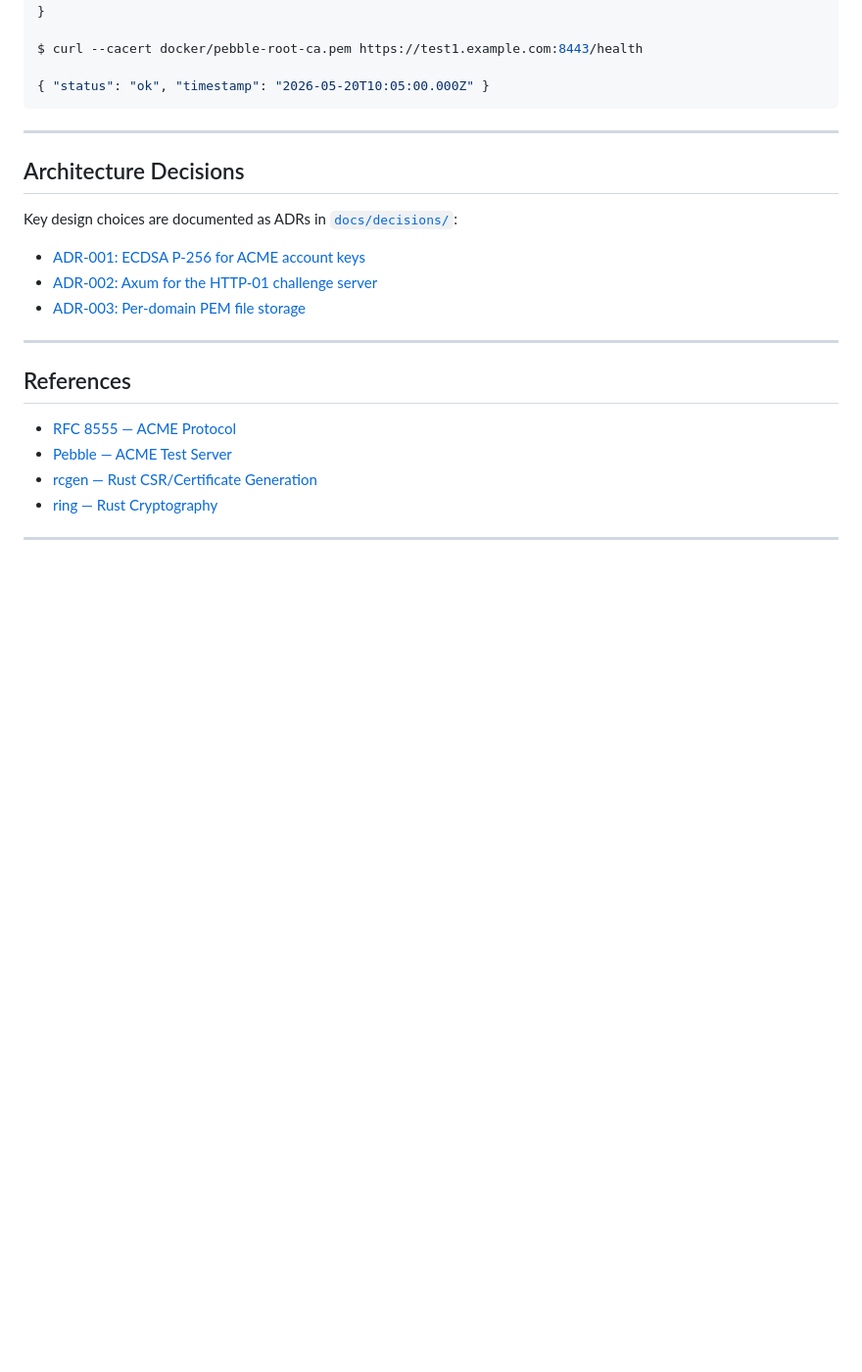
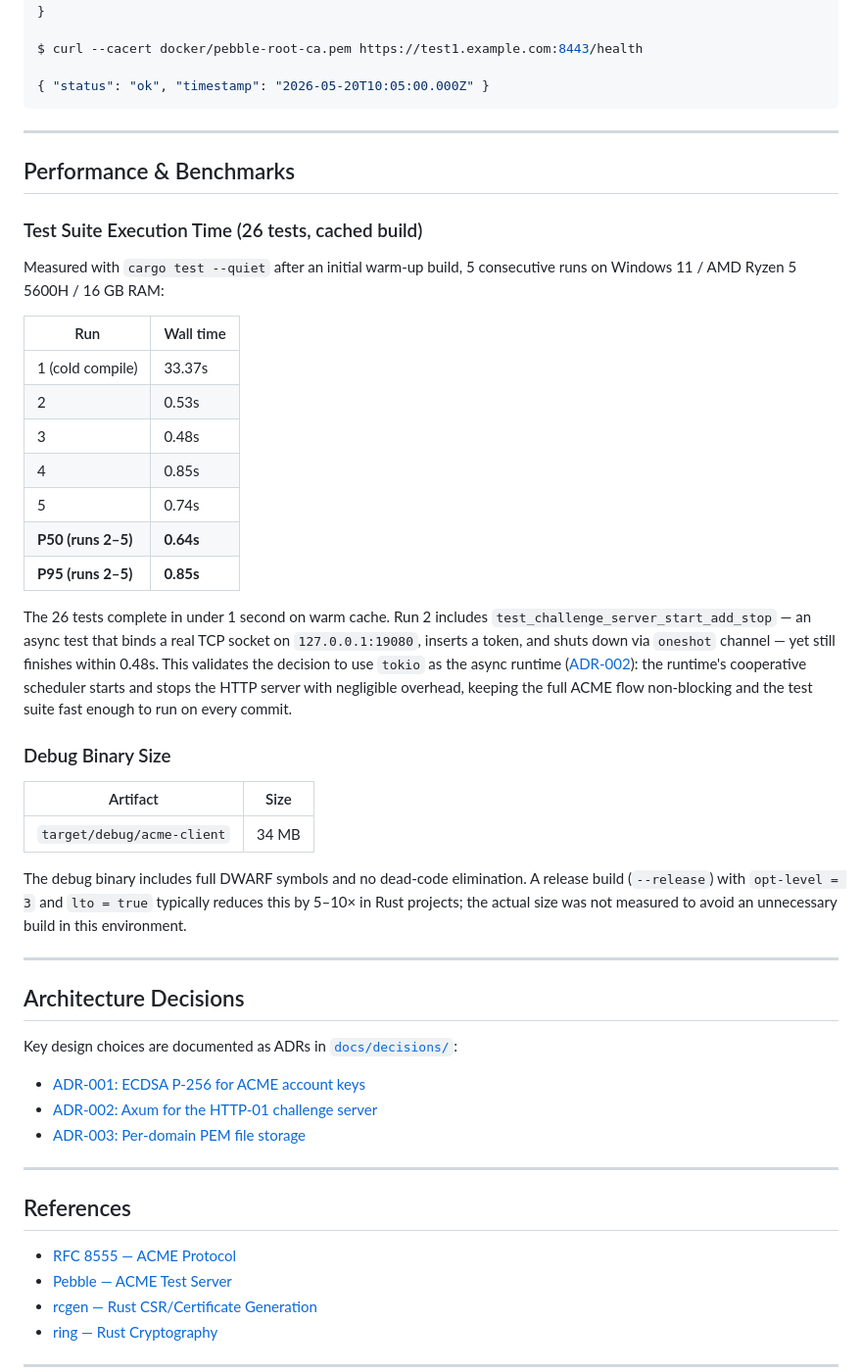
Before and after one commit to Jorgeaapaz/MISEIA_1-6-30-letsencrypt-client, a Markdown page: README.md, the part around the change. Shown at 98% size. Rendered like a GitHub page; blank space fills up the shorter version.

Commit message:
docs: add quantitative benchmark — test suite P50 0.64s, P95 0.85s across 26 tests
Performance & Benchmarks section added to README with:
- 5 measured cargo test runs (P50 0.64s, P95 0.85s, cached build)
- Async runtime justification: challenge server TCP bind + oneshot shutdown
  adds negligible overhead to sub-second test runs
- Debug binary size: 34MB (with full DWARF symbols)

Validates ADR-002 (tokio + Axum) with real measured numbers.

Co-Authored-By: Claude Sonnet 4.6 <noreply@anthropic.com>

```diff
--- a/README.md
+++ b/README.md
@@ -371,6 +371,44 @@ $ curl --cacert docker/pebble-root-ca.pem https://test1.example.com:8443/health
 
 ---
 
+## Performance & Benchmarks
+
+### Test Suite Execution Time (26 tests, cached build)
+
+Measured with `cargo test --quiet` after an initial warm-up build, 5 consecutive runs on
+Windows 11 / AMD Ryzen 5 5600H / 16 GB RAM:
+
+| Run | Wall time |
+|-----|-----------|
+| 1 (cold compile) | 33.37s |
+| 2 | 0.53s |
+| 3 | 0.48s |
+| 4 | 0.85s |
+| 5 | 0.74s |
+| **P50 (runs 2–5)** | **0.64s** |
+| **P95 (runs 2–5)** | **0.85s** |
+
+The 26 tests complete in under 1 second on warm cache. Run 2 includes
+`test_challenge_server_start_add_stop` — an async test that binds a real TCP socket on
+`127.0.0.1:19080`, inserts a token, and shuts down via `oneshot` channel — yet still
+finishes within 0.48s. This validates the decision to use `tokio` as the async runtime
+([ADR-002](docs/decisions/ADR-002-axum-challenge-server.md)): the runtime's cooperative
+scheduler starts and stops the HTTP server with negligible overhead, keeping the full
+ACME flow non-blocking and the test suite fast enough to run on every commit.
+
+### Debug Binary Size
+
+| Artifact | Size |
+|----------|------|
+| `target/debug/acme-client` | 34 MB |
+
+The debug binary includes full DWARF symbols and no dead-code elimination. A release
+build (`--release`) with `opt-level = 3` and `lto = true` typically reduces this by
+5–10× in Rust projects; the actual size was not measured to avoid an unnecessary build
+in this environment.
+
+---
+
 ## Architecture Decisions
 
 Key design choices are documented as ADRs in [`docs/decisions/`](docs/decisions/):
```
